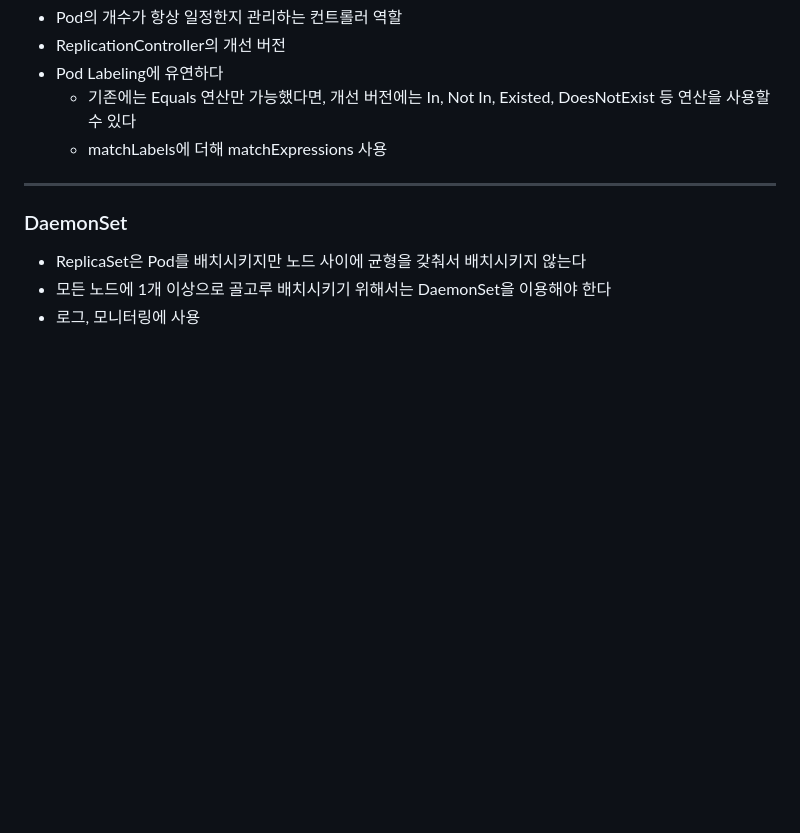
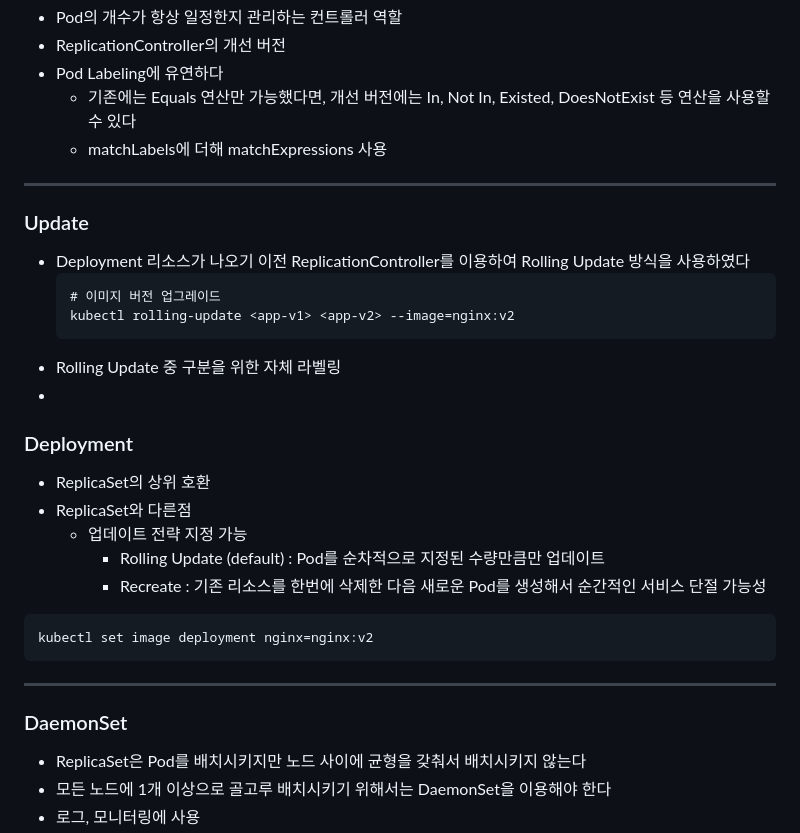
Before and after one commit to KOO-YS/TIL, a Markdown page: container/Kubernetes_in_Action.md, the part around one of its changes. GitHub-like rendering; blank space fills up the shorter version.

````diff
--- a/container/Kubernetes_in_Action.md
+++ b/container/Kubernetes_in_Action.md
@@ -81,6 +81,27 @@
 
 ---
 
+### Update
+- Deployment 리소스가 나오기 이전 ReplicationController를 이용하여 Rolling Update 방식을 사용하였다
+  ```
+  # 이미지 버전 업그레이드
+  kubectl rolling-update <app-v1> <app-v2> --image=nginx:v2
+  ```
+- Rolling Update 중 구분을 위한 자체 라벨링
+-
+
+### Deployment
+ - ReplicaSet의 상위 호환
+ - ReplicaSet와 다른점
+   - 업데이트 전략 지정 가능
+     - Rolling Update (default) : Pod를 순차적으로 지정된 수량만큼만 업데이트
+     - Recreate : 기존 리소스를 한번에 삭제한 다음 새로운 Pod를 생성해서 순간적인 서비스 단절 가능성
+```shell
+kubectl set image deployment nginx=nginx:v2
+```
+
+---
+
 ### DaemonSet
 - ReplicaSet은 Pod를 배치시키지만 노드 사이에 균형을 갖춰서 배치시키지 않는다
 - 모든 노드에 1개 이상으로 골고루 배치시키기 위해서는 DaemonSet을 이용해야 한다
````
Also changed, not shown: other parts of container/Kubernetes_in_Action.md (+34 -0 lines).
